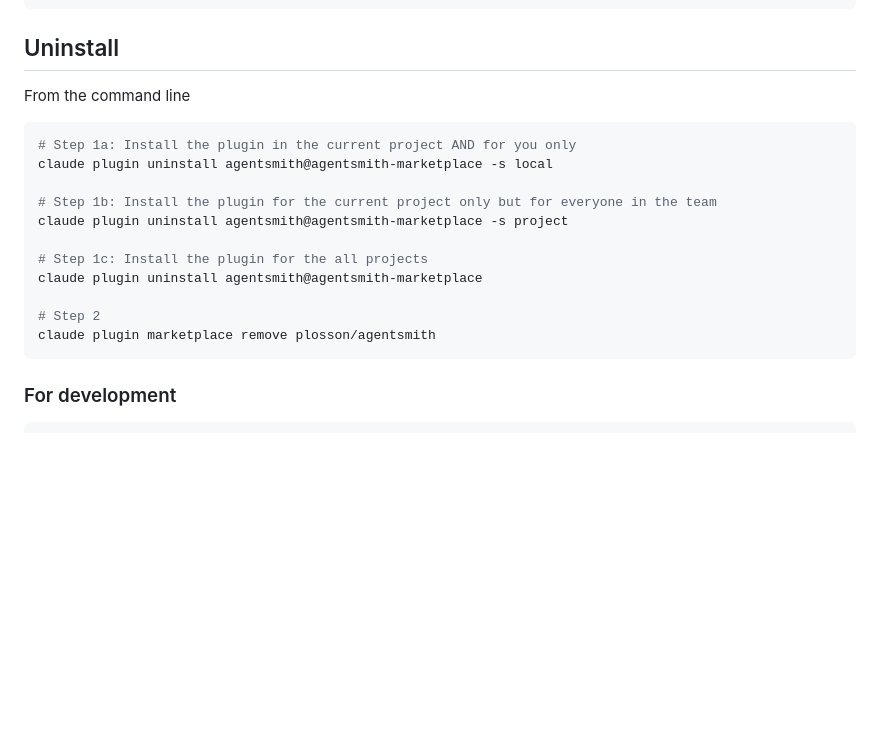
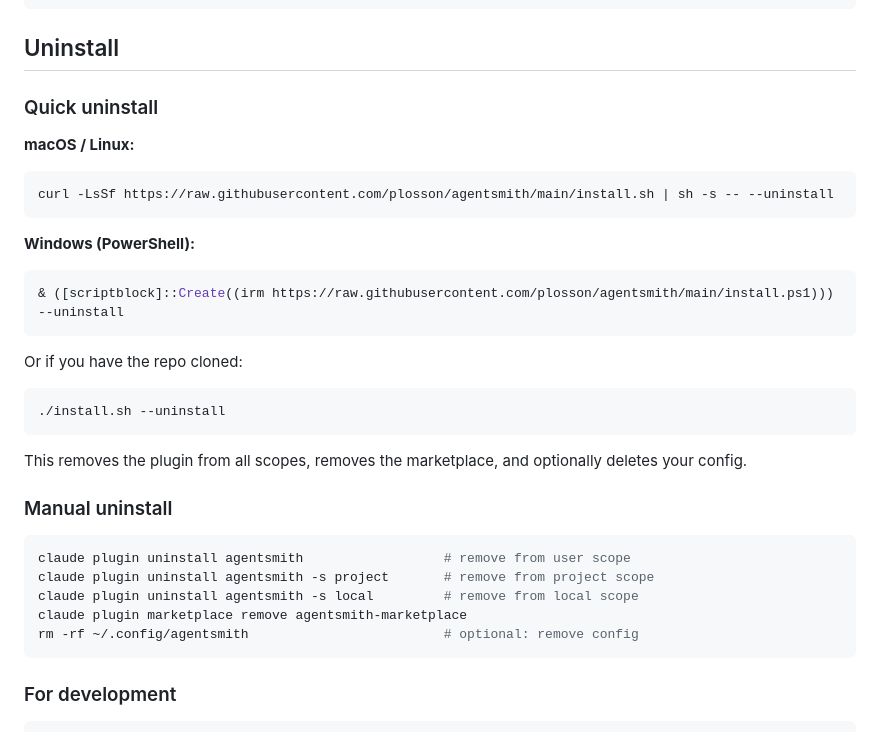
Before and after one commit to plosson/agentsmith, a Markdown page: README.md, the part around the change. GitHub-like rendering; blank space fills up the shorter version.

Commit message:
docs: add quick uninstall instructions to README
Co-Authored-By: Claude Opus 4.6 <noreply@anthropic.com>

````diff
--- a/README.md
+++ b/README.md
@@ -49,20 +49,33 @@ claude plugin install agentsmith@agentsmith-marketplace -s local     # this proj
 
 ## Uninstall
 
-From the command line
+### Quick uninstall
+
+**macOS / Linux:**
+```bash
+curl -LsSf https://raw.githubusercontent.com/plosson/agentsmith/main/install.sh | sh -s -- --uninstall
+```
+
+**Windows (PowerShell):**
+```powershell
+& ([scriptblock]::Create((irm https://raw.githubusercontent.com/plosson/agentsmith/main/install.ps1))) --uninstall
+```
+
+Or if you have the repo cloned:
+```bash
+./install.sh --uninstall
+```
+
+This removes the plugin from all scopes, removes the marketplace, and optionally deletes your config.
+
+### Manual uninstall
 
 ```shell
-# Step 1a: Install the plugin in the current project AND for you only
-claude plugin uninstall agentsmith@agentsmith-marketplace -s local
-
-# Step 1b: Install the plugin for the current project only but for everyone in the team
-claude plugin uninstall agentsmith@agentsmith-marketplace -s project
-
-# Step 1c: Install the plugin for the all projects
-claude plugin uninstall agentsmith@agentsmith-marketplace
-
-# Step 2
-claude plugin marketplace remove plosson/agentsmith
+claude plugin uninstall agentsmith                  # remove from user scope
+claude plugin uninstall agentsmith -s project       # remove from project scope
+claude plugin uninstall agentsmith -s local         # remove from local scope
+claude plugin marketplace remove agentsmith-marketplace
+rm -rf ~/.config/agentsmith                         # optional: remove config
 ```
 
 
````
